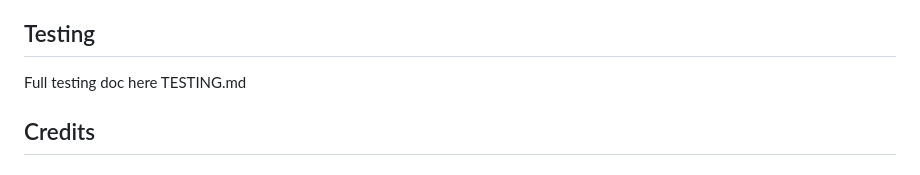
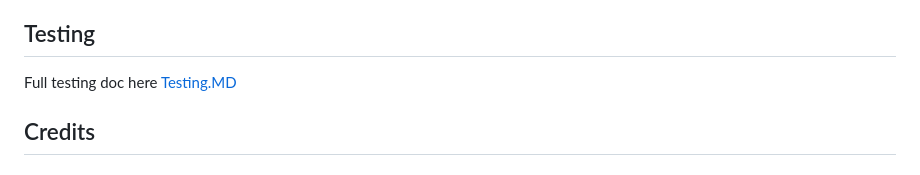
Before and after one commit to Bluiss/office-quiz-pp2, a Markdown page: README.md, the part around the change. Drawn GitHub-style.

Commit message:
add link to testing

```diff
--- a/README.md
+++ b/README.md
@@ -176,7 +176,7 @@ To clone the office quiz repository:
 
 ## Testing
 
-Full testing doc here TESTING.md
+Full testing doc here [Testing.MD](TESTING.md)
 
 ## Credits
 
```
